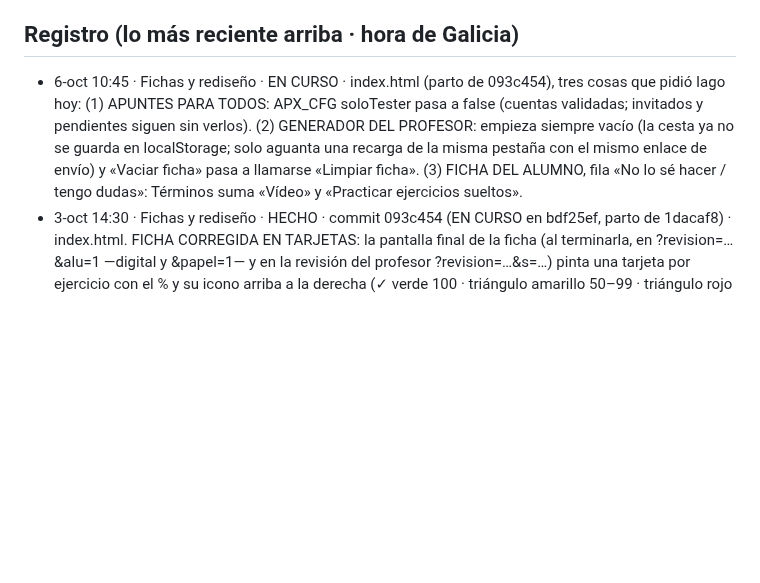
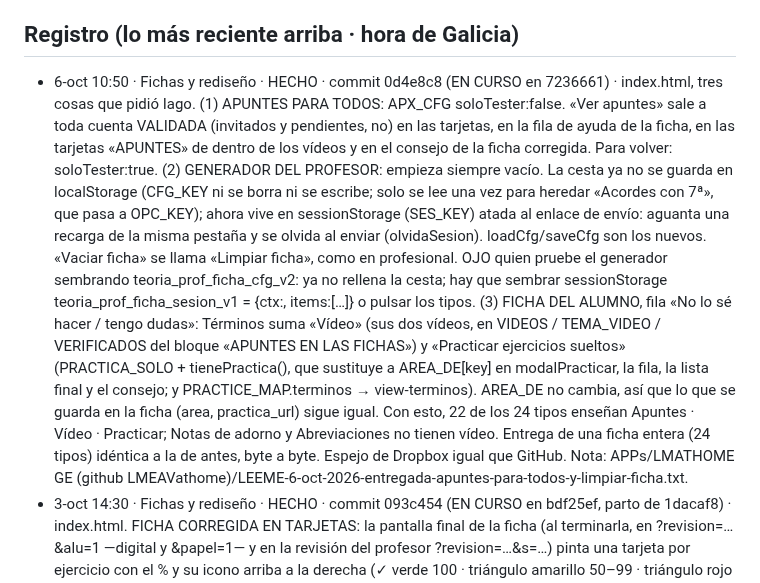
Before and after one commit to iagonaron/teoriaathome, a Markdown page: _COORDINACION-IA.md, the part around the change. Drawn GitHub-style; blank space fills up the shorter version.

Commit message:
Coordinación: «Fichas y rediseño» HECHO · apuntes para todos, generador que empieza vacío y referencias de Términos (0d4e8c8)
Fichas y rediseño · 6-oct-2026.

```diff
--- a/_COORDINACION-IA.md
+++ b/_COORDINACION-IA.md
@@ -75,11 +75,23 @@ Este fichero es el punto de encuentro. Empieza por «_» para que la web no lo p
   el _COORDINACION-IA.md de teoriapro). El 👍 de revisión es el mismo en los dos portales (misma clave de Supabase).
 
 ## Registro (lo más reciente arriba · hora de Galicia)
-- 6-oct 10:45 · Fichas y rediseño · EN CURSO · index.html (parto de 093c454), tres cosas que pidió Iago hoy: (1)
-  APUNTES PARA TODOS: APX_CFG soloTester pasa a false (cuentas validadas; invitados y pendientes siguen sin verlos).
-  (2) GENERADOR DEL PROFESOR: empieza siempre vacío (la cesta ya no se guarda en localStorage; solo aguanta una
-  recarga de la misma pestaña con el mismo enlace de envío) y «Vaciar ficha» pasa a llamarse «Limpiar ficha». (3)
-  FICHA DEL ALUMNO, fila «No lo sé hacer / tengo dudas»: Términos suma «Vídeo» y «Practicar ejercicios sueltos».
+- 6-oct 10:50 · Fichas y rediseño · HECHO · commit 0d4e8c8 (EN CURSO en 7236661) · index.html, tres cosas que pidió
+  Iago. (1) APUNTES PARA TODOS: APX_CFG soloTester:false. «Ver apuntes» sale a toda cuenta VALIDADA (invitados y
+  pendientes, no) en las tarjetas, en la fila de ayuda de la ficha, en las tarjetas «APUNTES» de dentro de los vídeos
+  y en el consejo de la ficha corregida. Para volver: soloTester:true. (2) GENERADOR DEL PROFESOR: empieza siempre
+  vacío. La cesta ya no se guarda en localStorage (CFG_KEY ni se borra ni se escribe; solo se lee una vez para heredar
+  «Acordes con 7ª», que pasa a OPC_KEY); ahora vive en sessionStorage (SES_KEY) atada al enlace de envío: aguanta una
+  recarga de la misma pestaña y se olvida al enviar (olvidaSesion). loadCfg/saveCfg son los nuevos. «Vaciar ficha» se
+  llama «Limpiar ficha», como en profesional. OJO quien pruebe el generador sembrando teoria_prof_ficha_cfg_v2: ya no
+  rellena la cesta; hay que sembrar sessionStorage teoria_prof_ficha_sesion_v1 = {ctx:<envio>, items:[…]} o pulsar los
+  tipos. (3) FICHA DEL ALUMNO, fila «No lo sé hacer / tengo dudas»: Términos suma «Vídeo» (sus dos vídeos, en VIDEOS /
+  TEMA_VIDEO / VERIFICADOS del bloque «APUNTES EN LAS FICHAS») y «Practicar ejercicios sueltos» (PRACTICA_SOLO +
+  tienePractica(), que sustituye a AREA_DE[key] en modalPracticar, la fila, la lista final y el consejo; y
+  PRACTICE_MAP.terminos → view-terminos). AREA_DE no cambia, así que lo que se guarda en la ficha (area, practica_url)
+  sigue igual. Con esto, 22 de los 24 tipos enseñan Apuntes · Vídeo · Practicar; Notas de adorno y Abreviaciones no
+  tienen vídeo. Entrega de una ficha entera (24 tipos) idéntica a la de antes, byte a byte. Espejo de Dropbox igual
+  que GitHub. Nota: APPs/LMATHOME GE (github
+  LMEAVathome)/LEEME-6-oct-2026-entregada-apuntes-para-todos-y-limpiar-ficha.txt.
 - 3-oct 14:30 · Fichas y rediseño · HECHO · commit 093c454 (EN CURSO en bdf25ef, parto de 1dacaf8) · index.html. FICHA
   CORREGIDA EN TARJETAS: la pantalla final de la ficha (al terminarla, en ?revision=…&alu=1 —digital y &papel=1— y en
   la revisión del profesor ?revision=…&s=…) pinta una tarjeta por ejercicio con el % y su icono arriba a la derecha (✓
```
